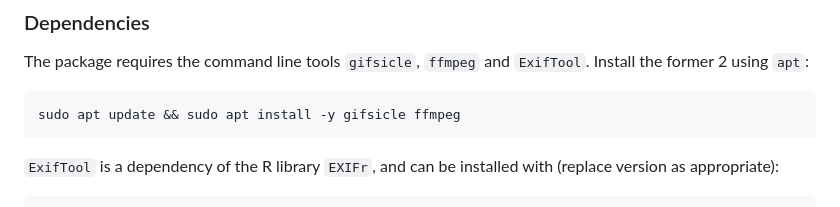
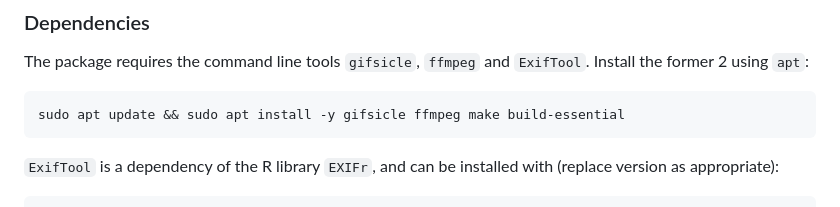
Before and after one commit to agilly/sadpaR, a Markdown page: README.md, the part around the change printed below. GitHub-like rendering.

Commit message:
minor chg readme

````diff
--- a/README.md
+++ b/README.md
@@ -17,7 +17,7 @@ To install R on Linux, follow the instructions here: https://www.digitalocean.co
 ### Dependencies
 The package requires the command line tools `gifsicle`, `ffmpeg` and `ExifTool`. Install the former 2 using `apt`:
 ```bash
-sudo apt update && sudo apt install -y gifsicle ffmpeg
+sudo apt update && sudo apt install -y gifsicle ffmpeg make build-essential
 ```
 
 `ExifTool` is a dependency of the R library `EXIFr`, and can be installed with (replace version as appropriate):
````
Also changed, not shown: other parts of README.md (+1 -1 lines).
